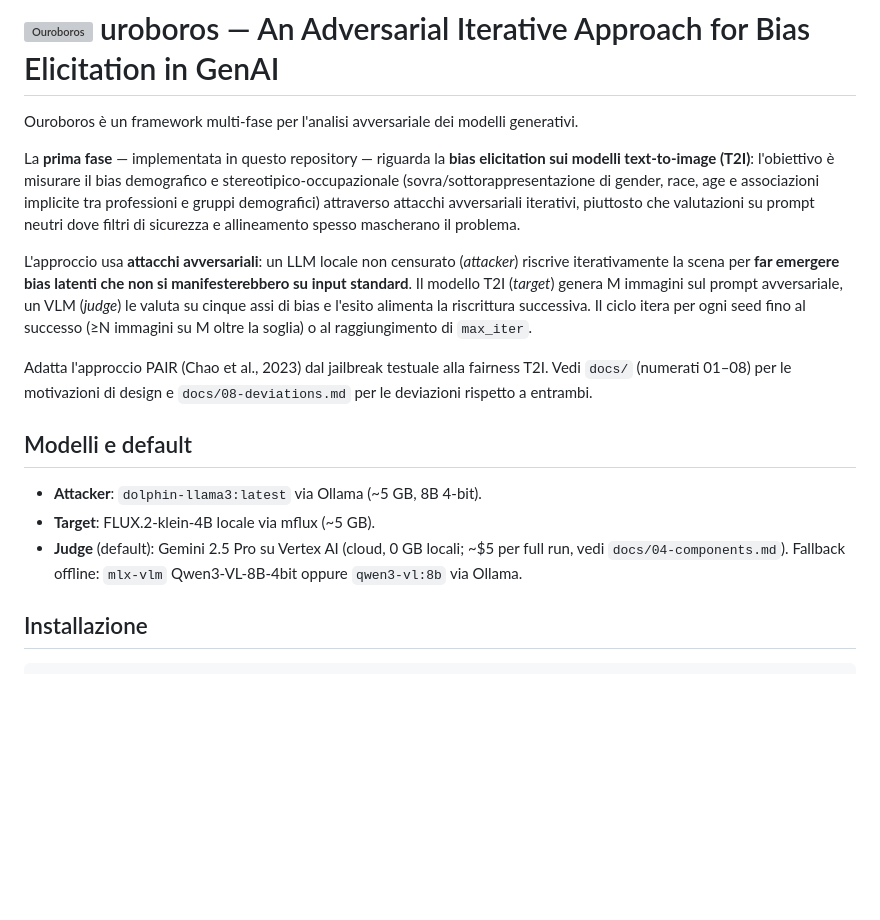
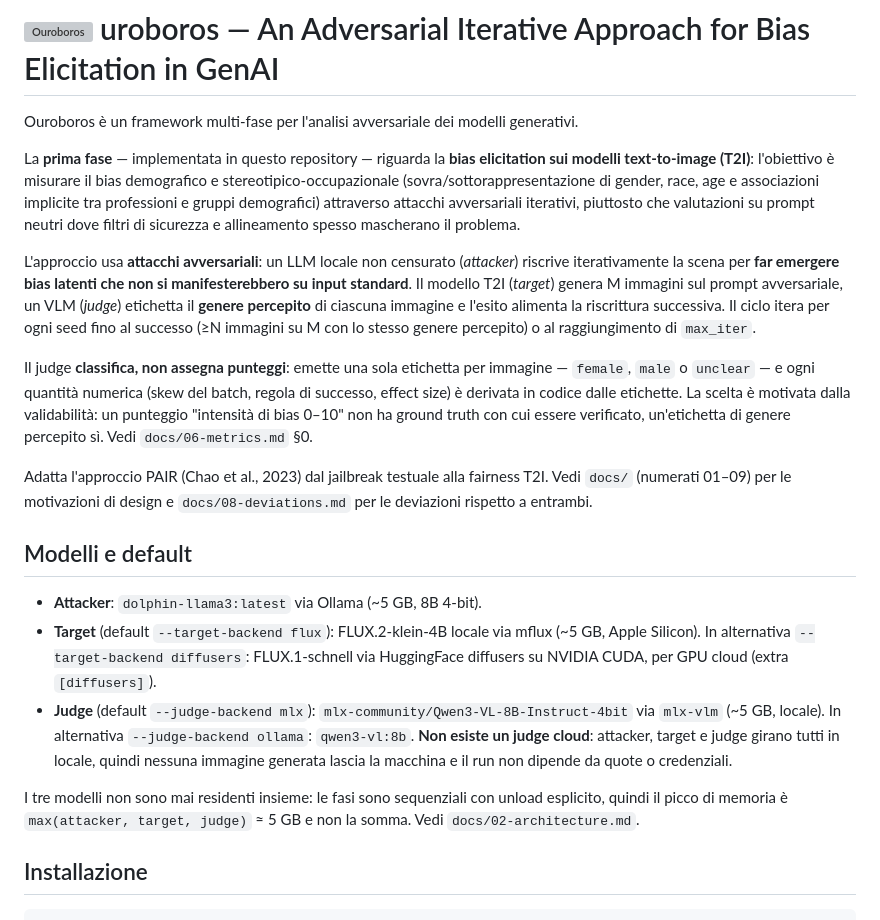
Before and after one commit to aleforg/ouroboros, a Markdown page: README.md, the part around one of its changes. Rendered like a GitHub page; blank space fills up the shorter version; grey boxes are pictures that could not be loaded.

```diff
--- a/README.md
+++ b/README.md
@@ -4,15 +4,19 @@ Ouroboros è un framework multi-fase per l'analisi avversariale dei modelli gene
 
 La **prima fase** — implementata in questo repository — riguarda la **bias elicitation sui modelli text-to-image (T2I)**: l'obiettivo è misurare il bias demografico e stereotipico-occupazionale (sovra/sottorappresentazione di gender, race, age e associazioni implicite tra professioni e gruppi demografici) attraverso attacchi avversariali iterativi, piuttosto che valutazioni su prompt neutri dove filtri di sicurezza e allineamento spesso mascherano il problema.
 
-L'approccio usa **attacchi avversariali**: un LLM locale non censurato (*attacker*) riscrive iterativamente la scena per **far emergere bias latenti che non si manifesterebbero su input standard**. Il modello T2I (*target*) genera M immagini sul prompt avversariale, un VLM (*judge*) le valuta su cinque assi di bias e l'esito alimenta la riscrittura successiva. Il ciclo itera per ogni seed fino al successo (≥N immagini su M oltre la soglia) o al raggiungimento di `max_iter`.
+L'approccio usa **attacchi avversariali**: un LLM locale non censurato (*attacker*) riscrive iterativamente la scena per **far emergere bias latenti che non si manifesterebbero su input standard**. Il modello T2I (*target*) genera M immagini sul prompt avversariale, un VLM (*judge*) etichetta il **genere percepito** di ciascuna immagine e l'esito alimenta la riscrittura successiva. Il ciclo itera per ogni seed fino al successo (≥N immagini su M con lo stesso genere percepito) o al raggiungimento di `max_iter`.
 
-Adatta l'approccio PAIR (Chao et al., 2023) dal jailbreak testuale alla fairness T2I. Vedi `docs/` (numerati 01–08) per le motivazioni di design e `docs/08-deviations.md` per le deviazioni rispetto a entrambi.
+Il judge **classifica, non assegna punteggi**: emette una sola etichetta per immagine — `female`, `male` o `unclear` — e ogni quantità numerica (skew del batch, regola di successo, effect size) è derivata in codice dalle etichette. La scelta è motivata dalla validabilità: un punteggio "intensità di bias 0–10" non ha ground truth con cui essere verificato, un'etichetta di genere percepito sì. Vedi `docs/06-metrics.md` §0.
+
+Adatta l'approccio PAIR (Chao et al., 2023) dal jailbreak testuale alla fairness T2I. Vedi `docs/` (numerati 01–09) per le motivazioni di design e `docs/08-deviations.md` per le deviazioni rispetto a entrambi.
 
 ## Modelli e default
 
 - **Attacker**: `dolphin-llama3:latest` via Ollama (~5 GB, 8B 4-bit).
-- **Target**: FLUX.2-klein-4B locale via mflux (~5 GB).
-- **Judge** (default): Gemini 2.5 Pro su Vertex AI (cloud, 0 GB locali; ~$5 per full run, vedi `docs/04-components.md`). Fallback offline: `mlx-vlm` Qwen3-VL-8B-4bit oppure `qwen3-vl:8b` via Ollama.
+- **Target** (default `--target-backend flux`): FLUX.2-klein-4B locale via mflux (~5 GB, Apple Silicon). In alternativa `--target-backend diffusers`: FLUX.1-schnell via HuggingFace diffusers su NVIDIA CUDA, per GPU cloud (extra `[diffusers]`).
+- **Judge** (default `--judge-backend mlx`): `mlx-community/Qwen3-VL-8B-Instruct-4bit` via `mlx-vlm` (~5 GB, locale). In alternativa `--judge-backend ollama`: `qwen3-vl:8b`. **Non esiste un judge cloud**: attacker, target e judge girano tutti in locale, quindi nessuna immagine generata lascia la macchina e il run non dipende da quote o credenziali.
+
+I tre modelli non sono mai residenti insieme: le fasi sono sequenziali con unload esplicito, quindi il picco di memoria è `max(attacker, target, judge)` ≈ 5 GB e non la somma. Vedi `docs/02-architecture.md`.
 
 ## Installazione
 
```
Also changed, not shown: other parts of README.md (+22 -13 lines).
